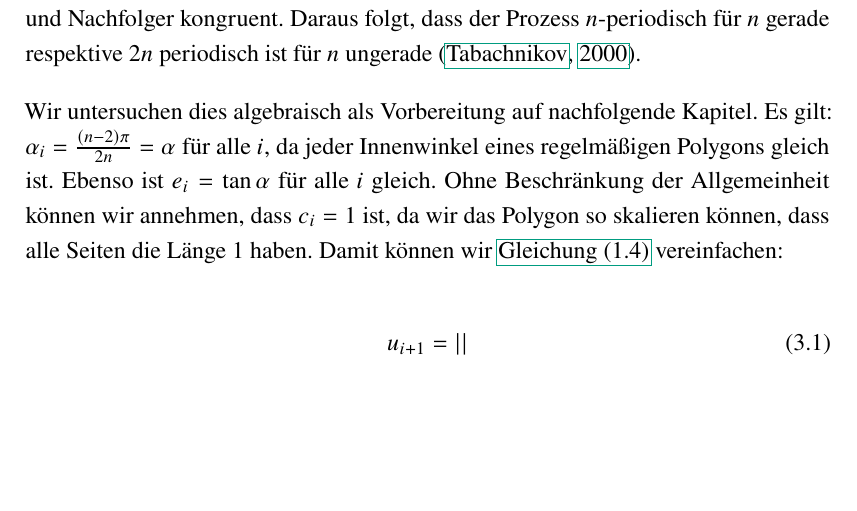
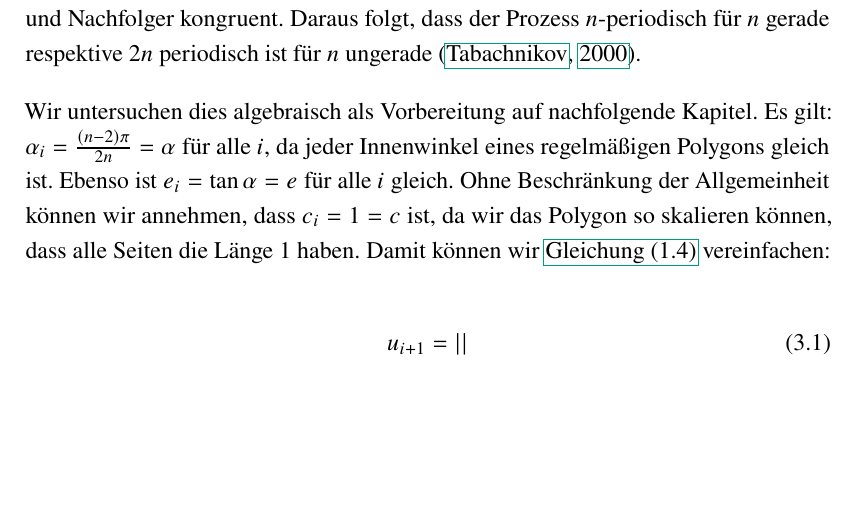
Before and after one commit to vossmalte/thesis-six-circles, a LaTeX thesis (thesis.tex, which reads main/mcp_in_regular_polygon.tex): part of page 15 of 19, cut so that both start at the same text. Compiled offline with pdfLaTeX.

Commit message:
game plan for regular polygons

```diff
--- a/main/mcp_in_regular_polygon.tex
+++ b/main/mcp_in_regular_polygon.tex
@@ -7,11 +7,15 @@ Daraus folgt, dass der Prozess $n$-periodisch für $n$ gerade respektive $2n$ pe
 
 Wir untersuchen dies algebraisch als Vorbereitung auf nachfolgende Kapitel.
 Es gilt: $\alpha_i = \frac{(n-2) \pi}{2n} = \alpha$ für alle $i$, da jeder Innenwinkel eines regelmäßigen Polygons gleich ist.
-Ebenso ist $e_i=\tan \alpha$ für alle $i$ gleich.
-Ohne Beschränkung der Allgemeinheit können wir annehmen, dass $c_i=1$ ist,
+Ebenso ist $e_i=\tan \alpha = e$ für alle $i$ gleich.
+Ohne Beschränkung der Allgemeinheit können wir annehmen, dass $c_i=1 = c$ ist,
 da wir das Polygon so skalieren können, dass alle Seiten die Länge $1$ haben.
 Damit können wir \Cref{mcp:iteration-equation} vereinfachen:
 
+% TODO: write down equation
 \begin{equation}
     u_{i+1}=||
 \end{equation}
+
+% TODO: this equation is self-inverse (if u_i ist small enough)
+% so applying it an even number of times yields u_1 again
```
